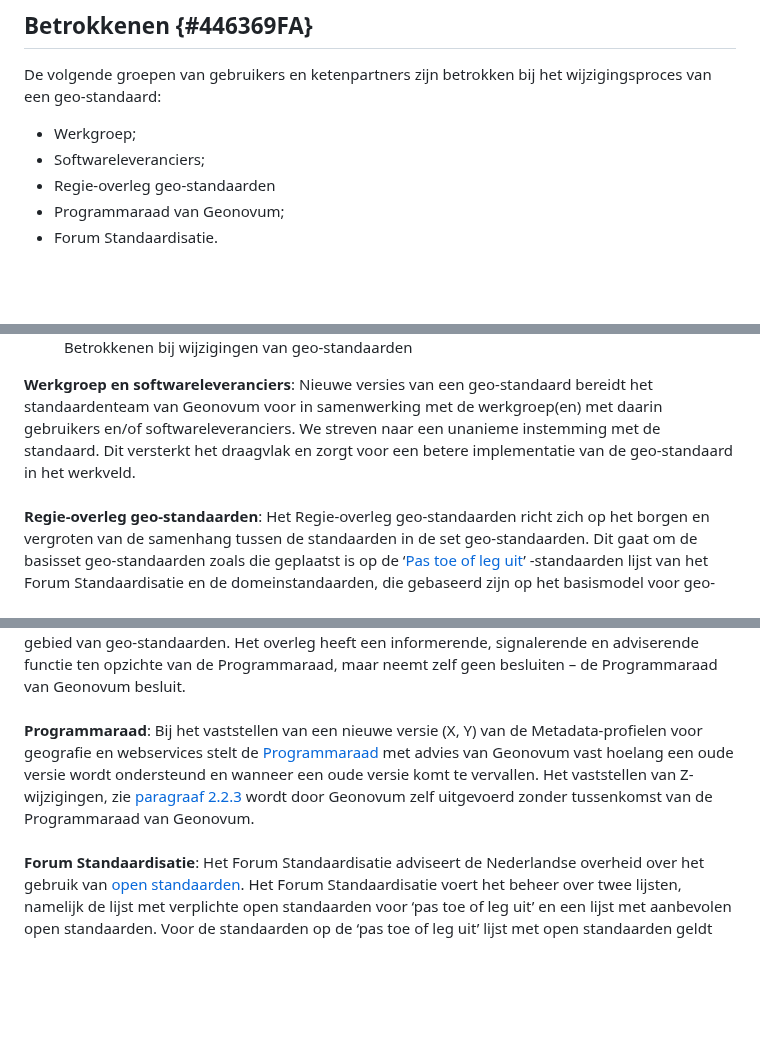
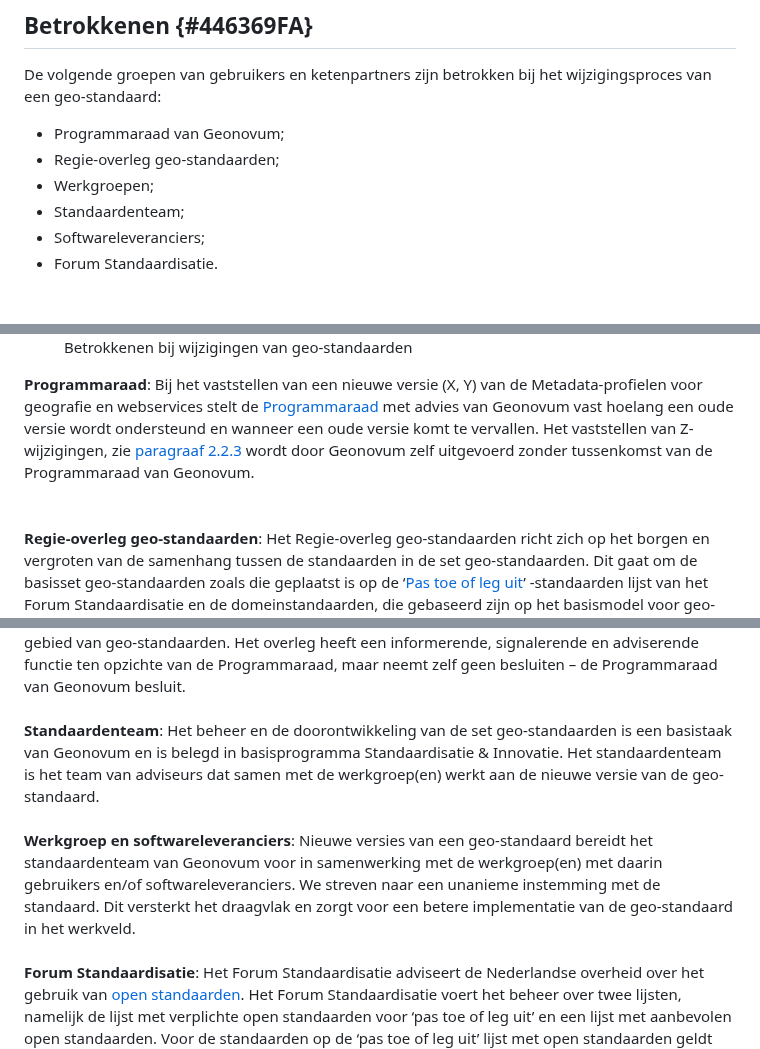
Before and after one commit to Geonovum/Geo-standaarden-wijzigingsprotocol, a Markdown page: section_002.md, 3 parts joined by grey strips. Drawn GitHub-style; blank space fills up the shorter version.

Commit message:
update betrokkenen

```diff
--- a/section_002.md
+++ b/section_002.md
@@ -70,18 +70,20 @@ Deze dienen zo snel als mogelijk uitgevoerd te worden. De inhoudelijke fase word
 
 ## Betrokkenen {#446369FA}
 De volgende groepen van gebruikers en ketenpartners zijn betrokken bij het wijzigingsproces van een geo-standaard:
-<ul><li>Werkgroep;</li>
+<ul>
+<li>Programmaraad van Geonovum;</li>
+<li>Regie-overleg geo-standaarden;</li>
+<li>Werkgroepen;</li>
+<li>Standaardenteam;</li>
 <li>Softwareleveranciers;</li>
-<li>Regie-overleg geo-standaarden </li>
-<li>Programmaraad van Geonovum;</li>
 <li>Forum Standaardisatie.</li>
 </ul><br/>
 
 <figure><img src='media/image3.jpeg' alt='De Programmaraad, het standaardenteam van Geonovum, het Regie-overleg geo-standaarden, werkgroepen en softwareleveranciers zijn betrokken bij het wijzigingsproces van een geo-standaard.B' style='width: 100%;'></img>
 <figcaption>Betrokkenen bij wijzigingen van geo-standaarden</figcaption></figure>
 
-<b>Werkgroep en softwareleveranciers</b>:
-Nieuwe versies van een geo-standaard bereidt het standaardenteam van Geonovum voor in samenwerking met de werkgroep(en) met daarin gebruikers en/of softwareleveranciers. We streven naar een unanieme instemming met de standaard. Dit versterkt het draagvlak en zorgt voor een betere implementatie van de geo-standaard in het werkveld.
+<b>Programmaraad</b>:
+Bij het vaststellen van een nieuwe versie (X, Y) van de Metadata-profielen voor geografie en webservices stelt de <a href='https://www.geonovum.nl/over-geonovum/wie-wij-zijn' target='_blank'>Programmaraad</a> met advies van Geonovum vast hoelang een oude versie wordt ondersteund en wanneer een oude versie komt te vervallen. Het vaststellen van Z-wijzigingen, zie <a href='#3C90F7C6'>paragraaf 2.2.3</a> wordt door Geonovum zelf uitgevoerd zonder tussenkomst van de Programmaraad van Geonovum.
 <br/>
 <br/>
 <b>Regie-overleg geo-standaarden</b>:
@@ -96,8 +98,12 @@ Het Regie-overleg geo-standaarden gaat nadrukkelijk niet over de governance van
 Het Regie-overleg geo-standaarden heeft voornamelijk een faciliterende rol, waarbij de focus ligt op het ondersteunen van verbindingen tussen verschillende partijen op het gebied van geo-standaarden. Het overleg heeft een informerende, signalerende en adviserende functie ten opzichte van de Programmaraad, maar neemt zelf geen besluiten – de Programmaraad van Geonovum besluit.
 <br/>
 <br/>
-<b>Programmaraad</b>:
-Bij het vaststellen van een nieuwe versie (X, Y) van de Metadata-profielen voor geografie en webservices stelt de <a href='https://www.geonovum.nl/over-geonovum/wie-wij-zijn' target='_blank'>Programmaraad</a> met advies van Geonovum vast hoelang een oude versie wordt ondersteund en wanneer een oude versie komt te vervallen. Het vaststellen van Z-wijzigingen, zie <a href='#3C90F7C6'>paragraaf 2.2.3</a> wordt door Geonovum zelf uitgevoerd zonder tussenkomst van de Programmaraad van Geonovum.
+<b>Standaardenteam</b>:
+Het beheer en de doorontwikkeling van de set geo-standaarden is een basistaak van Geonovum en is belegd in basisprogramma Standaardisatie & Innovatie. Het standaardenteam is het team van adviseurs dat samen met de werkgroep(en) werkt aan de nieuwe versie van de geo-standaard.
+<br/>
+<br/>
+<b>Werkgroep en softwareleveranciers</b>:
+Nieuwe versies van een geo-standaard bereidt het standaardenteam van Geonovum voor in samenwerking met de werkgroep(en) met daarin gebruikers en/of softwareleveranciers. We streven naar een unanieme instemming met de standaard. Dit versterkt het draagvlak en zorgt voor een betere implementatie van de geo-standaard in het werkveld.
 <br/>
 <br/>
 <b>Forum Standaardisatie</b>:
```
Also changed, not shown: section_003.md (+1 -1 lines).
